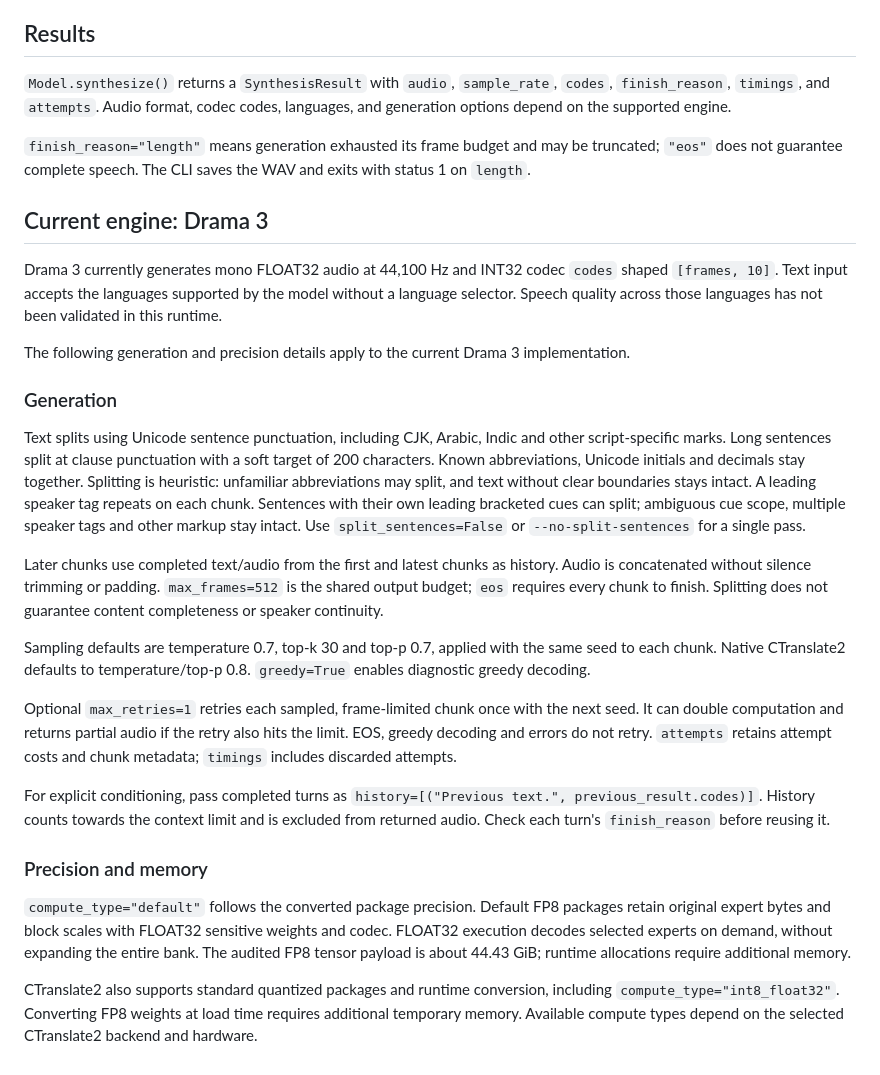
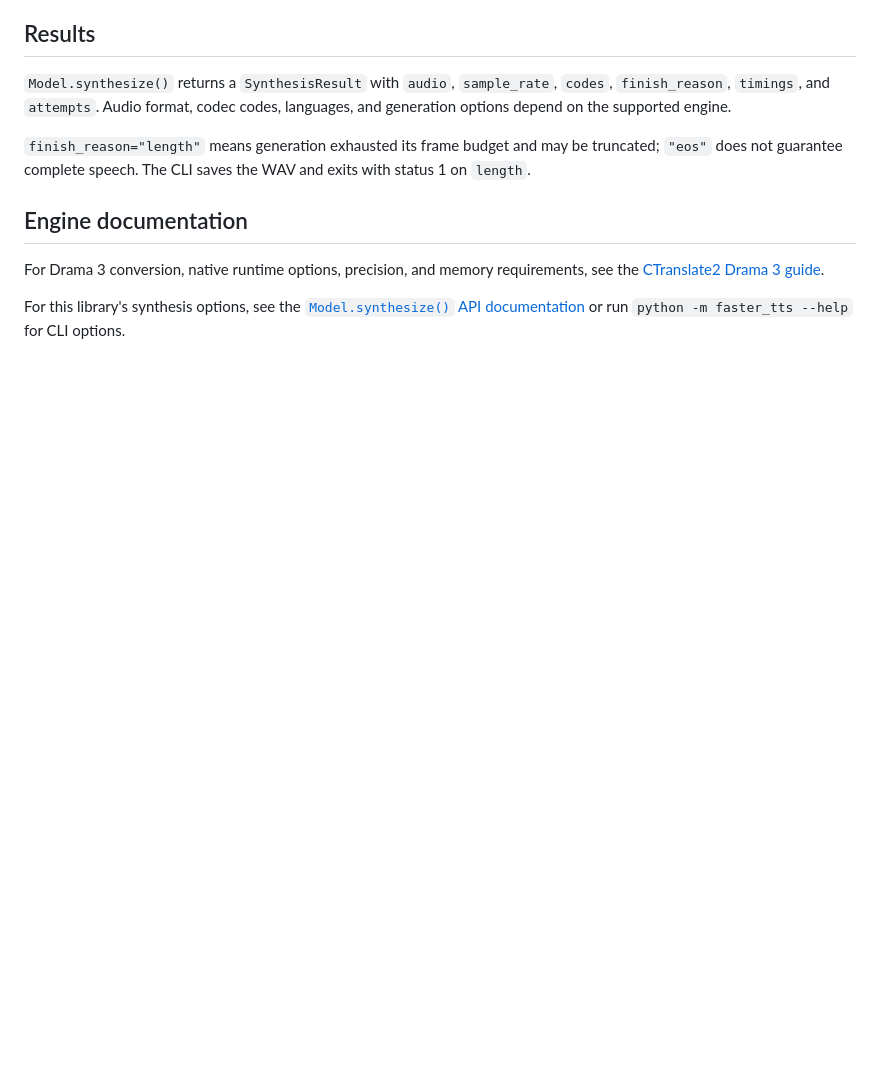
Before and after one commit to jordimas/faster_tts, a Markdown page: README.md, the part around the change. GitHub-like rendering; blank space fills up the shorter version.

Commit message:
Link engine documentation instead of duplicating Drama 3 details

```diff
--- a/README.md
+++ b/README.md
@@ -69,55 +69,11 @@ languages, and generation options depend on the supported engine.
 truncated; `"eos"` does not guarantee complete speech. The CLI saves the WAV and
 exits with status 1 on `length`.
 
-## Current engine: Drama 3
+## Engine documentation
 
-Drama 3 currently generates mono FLOAT32 audio at 44,100 Hz and INT32 codec
-`codes` shaped `[frames, 10]`. Text input accepts the languages supported by the
-model without a language selector. Speech quality across those languages has
-not been validated in this runtime.
+For Drama 3 conversion, native runtime options, precision, and memory requirements,
+see the [CTranslate2 Drama 3 guide](https://github.com/jordimas/CTranslate2/blob/feat/drama3-cpu/docs/guides/drama3.md).
 
-The following generation and precision details apply to the current Drama 3
-implementation.
-
-### Generation
-
-Text splits using Unicode sentence punctuation, including CJK, Arabic, Indic
-and other script-specific marks. Long sentences split at clause punctuation with
-a soft target of 200 characters. Known abbreviations, Unicode initials and
-decimals stay together. Splitting is heuristic: unfamiliar abbreviations may
-split, and text without clear boundaries stays intact. A leading speaker tag repeats
-on each chunk. Sentences with their own leading bracketed cues can split;
-ambiguous cue scope, multiple speaker tags and other markup stay intact.
-Use `split_sentences=False` or `--no-split-sentences` for a single pass.
-
-Later chunks use completed text/audio from the first and latest chunks as
-history. Audio is concatenated without silence trimming or padding.
-`max_frames=512` is the shared output budget; `eos` requires every chunk to
-finish. Splitting does not guarantee content completeness or speaker continuity.
-
-Sampling defaults are temperature 0.7, top-k 30 and top-p 0.7, applied with the
-same seed to each chunk. Native CTranslate2 defaults to temperature/top-p 0.8.
-`greedy=True` enables diagnostic greedy decoding.
-
-Optional `max_retries=1` retries each sampled, frame-limited chunk once with the
-next seed. It can double computation and returns partial audio if the retry also
-hits the limit. EOS, greedy decoding and errors do not retry. `attempts` retains
-attempt costs and chunk metadata; `timings` includes discarded attempts.
-
-For explicit conditioning, pass completed turns as
-`history=[("Previous text.", previous_result.codes)]`. History counts towards the
-context limit and is excluded from returned audio. Check each turn's
-`finish_reason` before reusing it.
-
-### Precision and memory
-
-`compute_type="default"` follows the converted package precision. Default FP8
-packages retain original expert bytes and block scales with FLOAT32 sensitive
-weights and codec. FLOAT32 execution decodes selected experts on demand, without
-expanding the entire bank. The audited FP8 tensor payload is about 44.43 GiB;
-runtime allocations require additional memory.
-
-CTranslate2 also supports standard quantized packages and runtime conversion,
-including `compute_type="int8_float32"`. Converting FP8 weights at load time
-requires additional temporary memory. Available compute types depend on the
-selected CTranslate2 backend and hardware.
+For this library's synthesis options, see the
+[`Model.synthesize()` API documentation](faster_tts/model.py) or run
+`python -m faster_tts --help` for CLI options.
```
